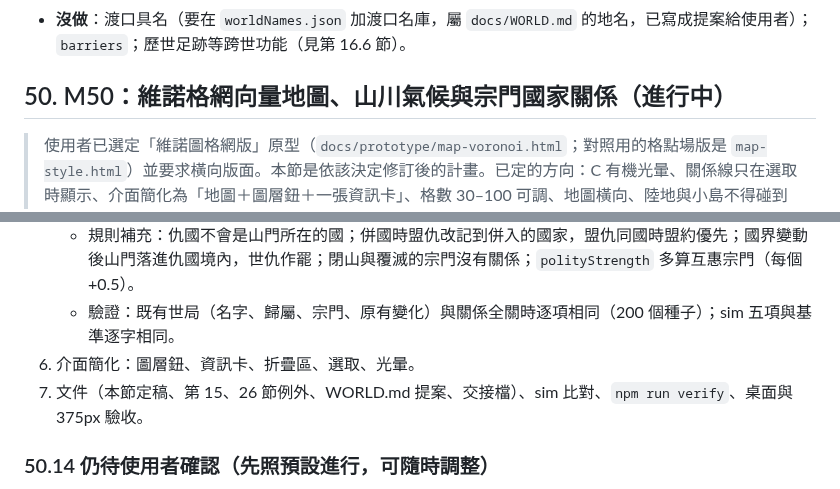
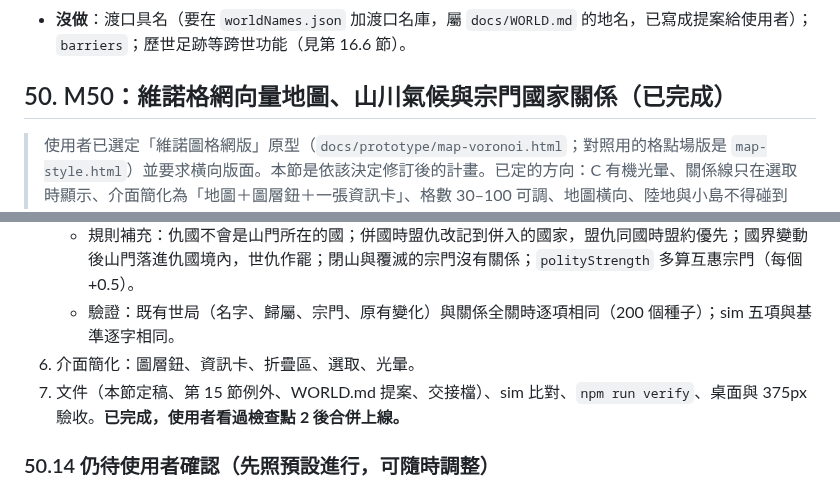
Before and after one commit to qwq6666666/xiuxian-game, a Markdown page: docs/GDD.md, 2 parts joined by grey strips. Drawn GitHub-style.

```diff
--- a/docs/GDD.md
+++ b/docs/GDD.md
@@ -1687,7 +1687,7 @@ M6 事件擴充到 40 個之後重跑（種子 1–4）：
   - **縮放與拖曳（第 15、19.2 節的例外）**：只在手機寬度（≤760px）開放雙指縮放（1–4 倍）、拖曳平移、雙擊放大，另有 ＋／－／還原 按鈕；桌面維持固定圖。只改顯示。
 - **沒做**：渡口具名（要在 `worldNames.json` 加渡口名庫，屬 `docs/WORLD.md` 的地名，已寫成提案給使用者）；`barriers`；歷世足跡等跨世功能（見第 16.6 節）。
 
-## 50. M50：維諾格網向量地圖、山川氣候與宗門國家關係（進行中）
+## 50. M50：維諾格網向量地圖、山川氣候與宗門國家關係（已完成）
 
 > 使用者已選定「維諾圖格網版」原型（`docs/prototype/map-voronoi.html`；對照用的格點場版是 `map-style.html`）並要求橫向版面。本節是依該決定修訂後的計畫。已定的方向：C 有機光暈、關係線只在選取時顯示、介面簡化為「地圖＋圖層鈕＋一張資訊卡」、格數 30–100 可調、地圖橫向、陸地與小島不得碰到外框。
 
@@ -1802,7 +1802,7 @@ M6 事件擴充到 40 個之後重跑（種子 1–4）：
    - 規則補充：仇國不會是山門所在的國；併國時盟仇改記到併入的國家，盟仇同國時盟約優先；國界變動後山門落進仇國境內，世仇作罷；閉山與覆滅的宗門沒有關係；`polityStrength` 多算互惠宗門（每個 +0.5）。
    - 驗證：既有世局（名字、歸屬、宗門、原有變化）與關係全關時逐項相同（200 個種子）；sim 五項與基準逐字相同。
 6. 介面簡化：圖層鈕、資訊卡、折疊區、選取、光暈。
-7. 文件（本節定稿、第 15、26 節例外、WORLD.md 提案、交接檔）、sim 比對、`npm run verify`、桌面與 375px 驗收。
+7. 文件（本節定稿、第 15 節例外、WORLD.md 提案、交接檔）、sim 比對、`npm run verify`、桌面與 375px 驗收。**已完成，使用者看過檢查點 2 後合併上線。**
 
 ### 50.14 仍待使用者確認（先照預設進行，可隨時調整）
 
```
Also changed, not shown: docs/TODO.md (+1 -1 lines).
